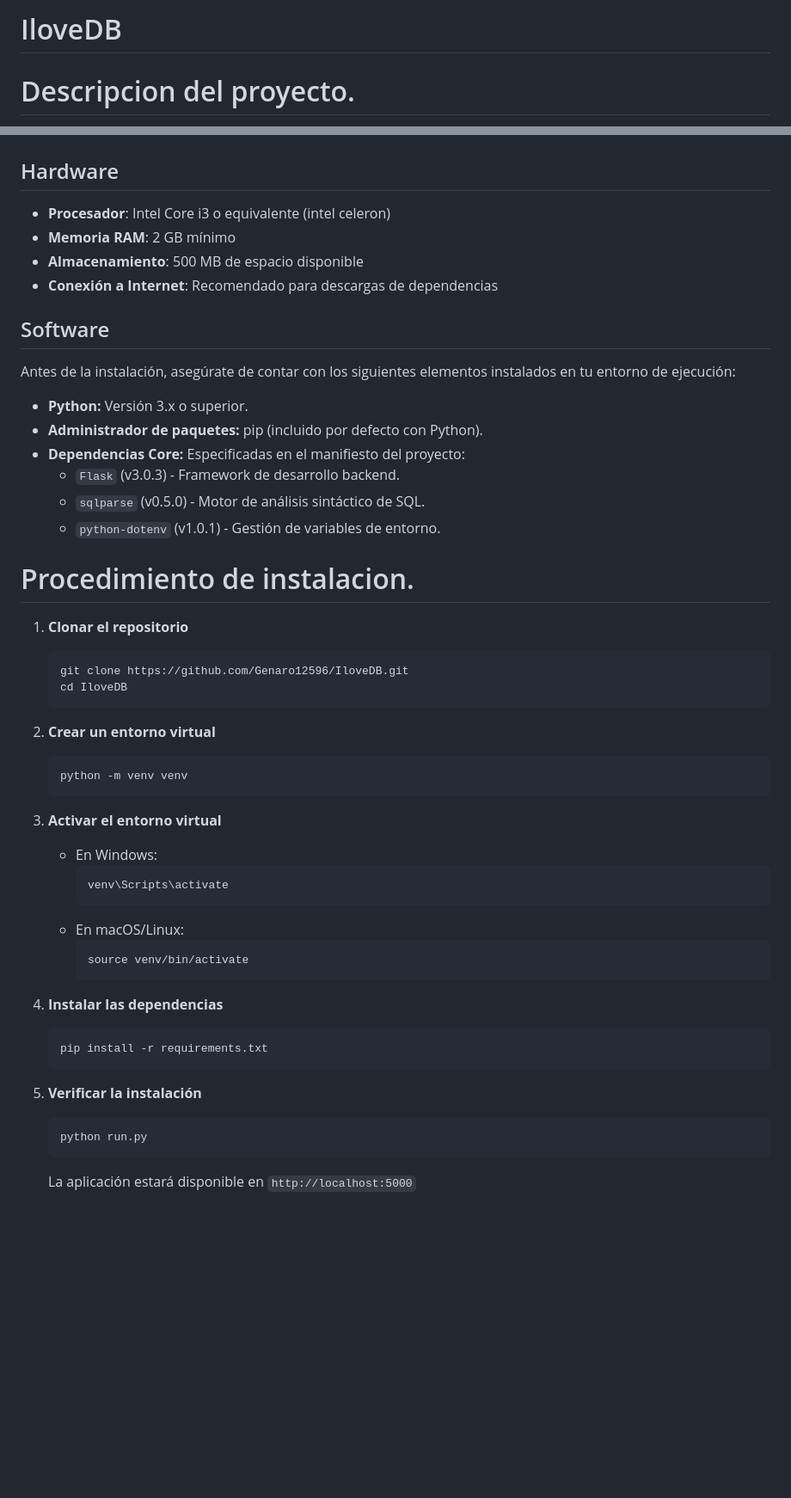
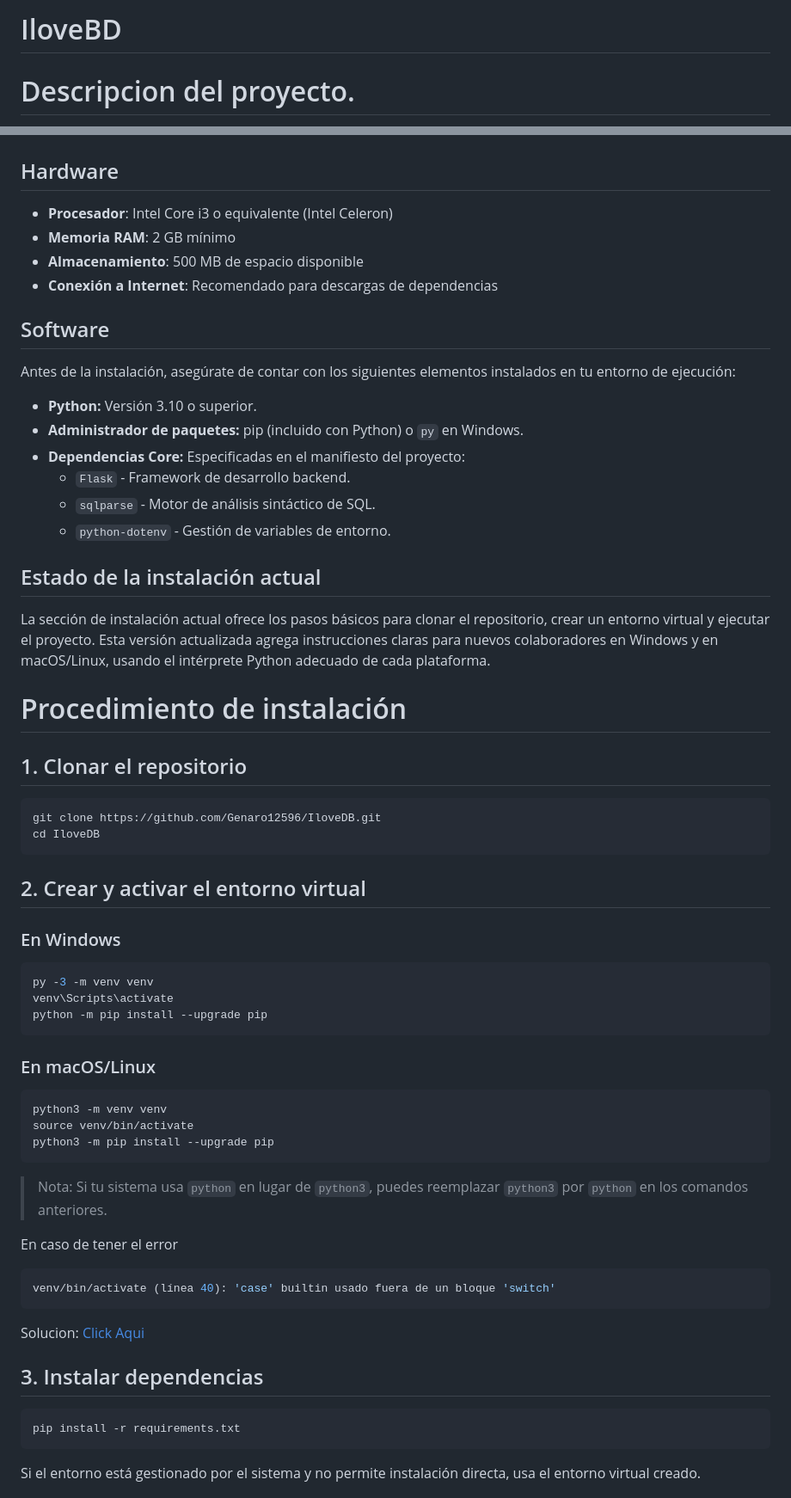
Before and after one commit to Genaro12596/IloveDB, a Markdown page: README.md, 2 parts joined by grey strips. Shown at 86% size. GitHub-like rendering; blank space fills up the shorter version.

Commit message:
Actualizacion del readme + Solucion a un error en linux

````diff
--- a/README.md
+++ b/README.md
@@ -1,4 +1,4 @@
-# IloveDB
+# IloveBD
 
 # Descripcion del proyecto.
 ILoveBD es una plataforma orientada a la automatización, análisis y optimización de tareas relacionadas con bases de datos y consultas SQL. El sistema fue desarrollado con el propósito de centralizar herramientas útiles para desarrolladores, analistas de datos y administradores de bases de datos, permitiendo reducir procesos manuales y mejorar la productividad en actividades técnicas relacionadas con SQL.
@@ -16,7 +16,7 @@ El sistema cuenta actualmente con **6 herramientas completamente funcionales**:
 # Requisitos de hardware y software.
 
 ## Hardware
-- **Procesador**: Intel Core i3 o equivalente (intel celeron)
+- **Procesador**: Intel Core i3 o equivalente (Intel Celeron)
 - **Memoria RAM**: 2 GB mínimo
 - **Almacenamiento**: 500 MB de espacio disponible
 - **Conexión a Internet**: Recomendado para descargas de dependencias
@@ -24,44 +24,52 @@ El sistema cuenta actualmente con **6 herramientas completamente funcionales**:
 ## Software
 Antes de la instalación, asegúrate de contar con los siguientes elementos instalados en tu entorno de ejecución:
 
-* **Python:** Versión 3.x o superior.
-* **Administrador de paquetes:** pip (incluido por defecto con Python).
+* **Python:** Versión 3.10 o superior.
+* **Administrador de paquetes:** pip (incluido con Python) o `py` en Windows.
 * **Dependencias Core:** Especificadas en el manifiesto del proyecto:
-  * `Flask` (v3.0.3) - Framework de desarrollo backend.
-  * `sqlparse` (v0.5.0) - Motor de análisis sintáctico de SQL.
-  * `python-dotenv` (v1.0.1) - Gestión de variables de entorno.
+  * `Flask` - Framework de desarrollo backend.
+  * `sqlparse` - Motor de análisis sintáctico de SQL.
+  * `python-dotenv` - Gestión de variables de entorno.
 
-# Procedimiento de instalacion.
+## Estado de la instalación actual
+La sección de instalación actual ofrece los pasos básicos para clonar el repositorio, crear un entorno virtual y ejecutar el proyecto. Esta versión actualizada agrega instrucciones claras para nuevos colaboradores en Windows y en macOS/Linux, usando el intérprete Python adecuado de cada plataforma.
 
-1. **Clonar el repositorio**
-   ```bash
-   git clone https://github.com/Genaro12596/IloveDB.git
-   cd IloveDB
-   ```
+# Procedimiento de instalación
 
-2. **Crear un entorno virtual**
-   ```bash
-   python -m venv venv
-   ```
+## 1. Clonar el repositorio
+```bash
+git clone https://github.com/Genaro12596/IloveDB.git
+cd IloveDB
+```
 
-3. **Activar el entorno virtual**
-   - En Windows:
-     ```bash
-     venv\Scripts\activate
-     ```
-   - En macOS/Linux:
-     ```bash
-     source venv/bin/activate
-     ```
+## 2. Crear y activar el entorno virtual
 
-4. **Instalar las dependencias**
-   ```bash
-   pip install -r requirements.txt
-   ```
+### En Windows
+```powershell
+py -3 -m venv venv
+venv\Scripts\activate
+python -m pip install --upgrade pip
+```
 
-5. **Verificar la instalación**
-   ```bash
-   python run.py
-   ```
+### En macOS/Linux
+```bash
+python3 -m venv venv
+source venv/bin/activate
+python3 -m pip install --upgrade pip
+```
 
-   La aplicación estará disponible en `http://localhost:5000`
+> Nota: Si tu sistema usa `python` en lugar de `python3`, puedes reemplazar `python3` por `python` en los comandos anteriores.
+
+En caso de tener el error
+```bash
+venv/bin/activate (línea 40): 'case' builtin usado fuera de un bloque 'switch'
+```
+Solucion: [Click Aqui](docs/SolucionLinux.md)
+
+## 3. Instalar dependencias
+```bash
+pip install -r requirements.txt
+```
+
+Si el entorno está gestionado por el sistema y no permite instalación directa, usa el entorno virtual creado.
+
````
Also changed, not shown: other parts of README.md (+11 -0 lines), docs/SolucionLinux.md (added, +19 -0 lines).
